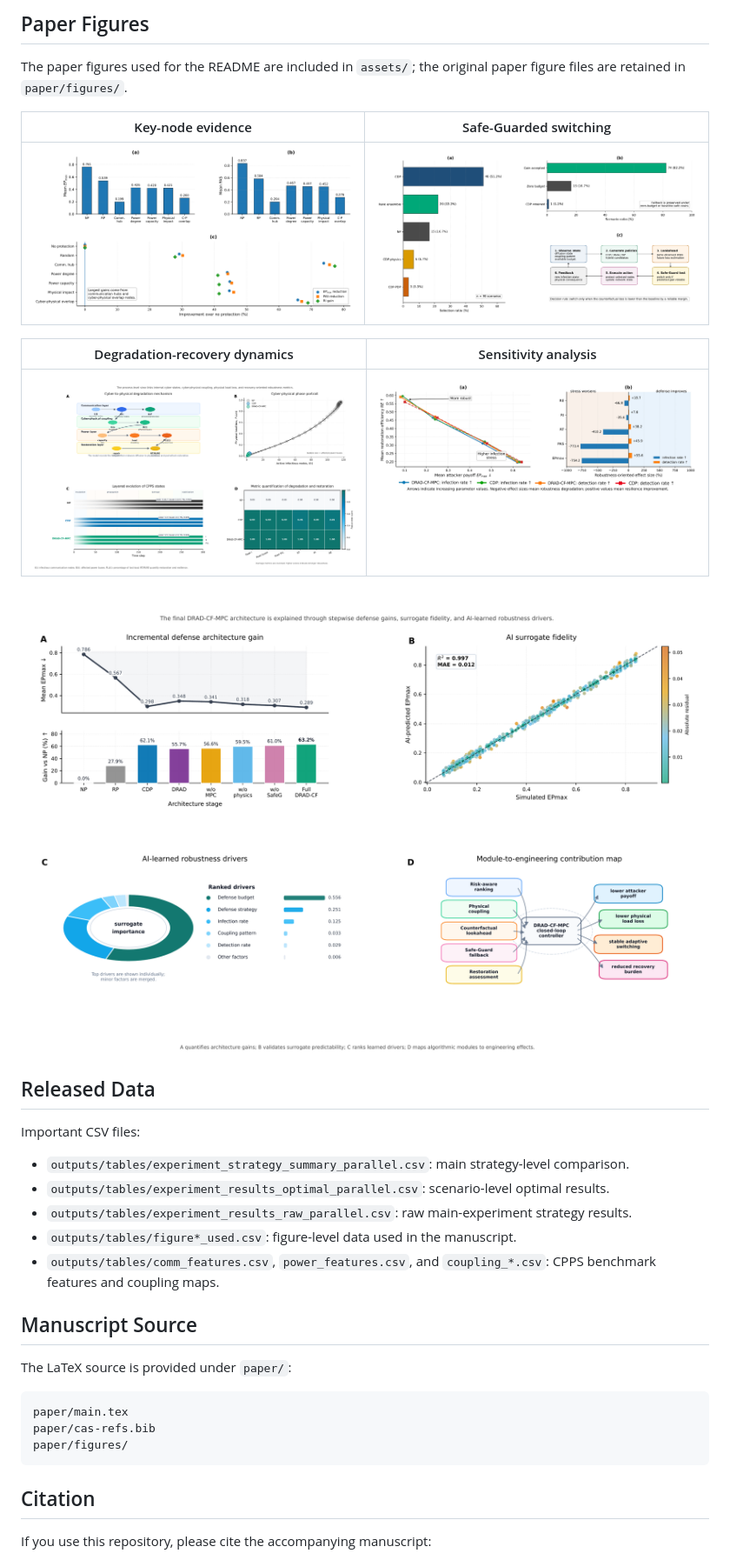
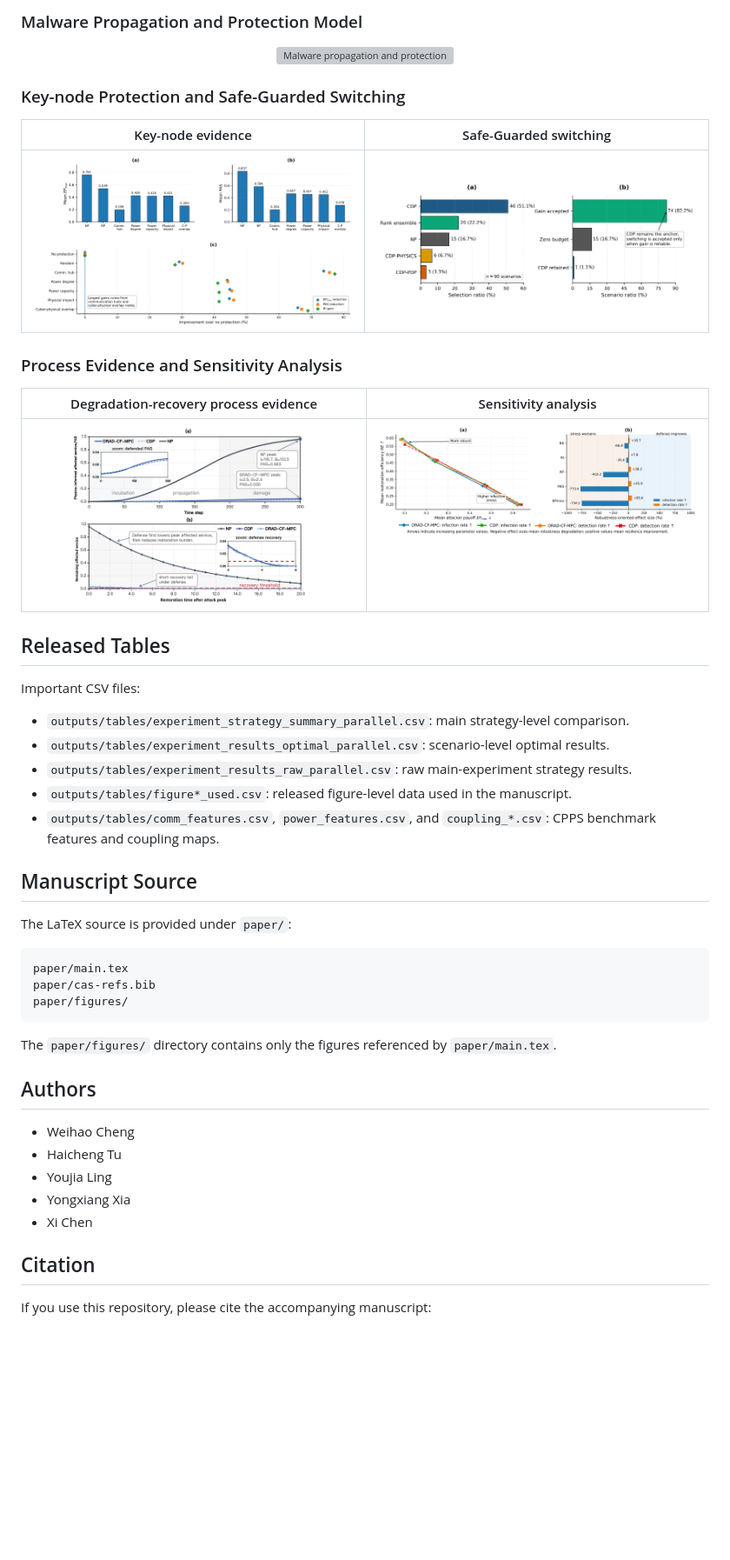
Before and after one commit to VhoCheng/DRAD-CF-MPC, a Markdown page: README.md, the part around the change printed below. Shown: that part at 87% size. Drawn GitHub-style; pictures changed too: assets/process_evidence.png (added), assets/safeguarded_switching.png; blank space fills up the shorter version; grey boxes are pictures that could not be loaded.

````diff
--- a/README.md
+++ b/README.md
@@ -105,8 +114,12 @@ The released main table is stored in `outputs/tables/experiment_strategy_summary
 </p>
 
-## Paper Figures
+### Malware Propagation and Protection Model
 
-The paper figures used for the README are included in `assets/`; the original paper figure files are retained in `paper/figures/`.
+<p align="center">
+  <img src="assets/malware_protection.png" width="760" alt="Malware propagation and protection">
+</p>
+
+### Key-node Protection and Safe-Guarded Switching
 
 | Key-node evidence | Safe-Guarded switching |
 |---|---|
@@ -114,20 +127,18 @@ The paper figures used for the README are included in `assets/`; the original pa
 
-| Degradation-recovery dynamics | Sensitivity analysis |
+### Process Evidence and Sensitivity Analysis
+
+| Degradation-recovery process evidence | Sensitivity analysis |
 |---|---|
-| <img src="assets/dynamic_evolution.png" width="420" alt="Dynamic degradation and recovery"> | <img src="assets/sensitivity.png" width="420" alt="Sensitivity analysis"> |
+| <img src="assets/process_evidence.png" width="420" alt="Process evidence"> | <img src="assets/sensitivity.png" width="420" alt="Sensitivity analysis"> |
 
-<p align="center">
-  <img src="assets/interpretation.png" width="760" alt="Incremental interpretation of DRAD-CF-MPC">
-</p>
-
-## Released Data
+## Released Tables
 
 Important CSV files:
 
 - `outputs/tables/experiment_strategy_summary_parallel.csv`: main strategy-level comparison.
 - `outputs/tables/experiment_results_optimal_parallel.csv`: scenario-level optimal results.
 - `outputs/tables/experiment_results_raw_parallel.csv`: raw main-experiment strategy results.
-- `outputs/tables/figure*_used.csv`: figure-level data used in the manuscript.
+- `outputs/tables/figure*_used.csv`: released figure-level data used in the manuscript.
 - `outputs/tables/comm_features.csv`, `power_features.csv`, and `coupling_*.csv`: CPPS benchmark features and coupling maps.
 
 ## Manuscript Source
@@ -140,6 +151,16 @@ paper/cas-refs.bib
 paper/figures/
 ```
 
+The `paper/figures/` directory contains only the figures referenced by `paper/main.tex`.
+
+## Authors
+
+- Weihao Cheng
+- Haicheng Tu
+- Youjia Ling
+- Yongxiang Xia
+- Xi Chen
+
 ## Citation
 
 If you use this repository, please cite the accompanying manuscript:
````
Also changed, not shown: other parts of README.md (+28 -19 lines), REPRODUCIBILITY.md (+3 -3 lines), 6 other files.
